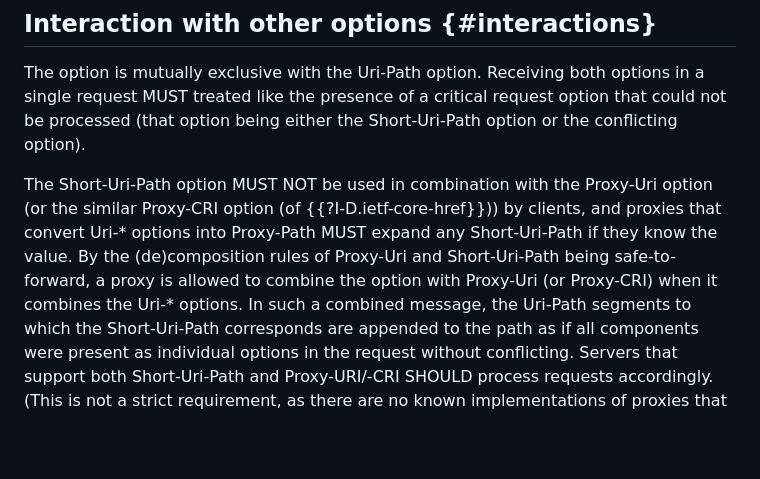
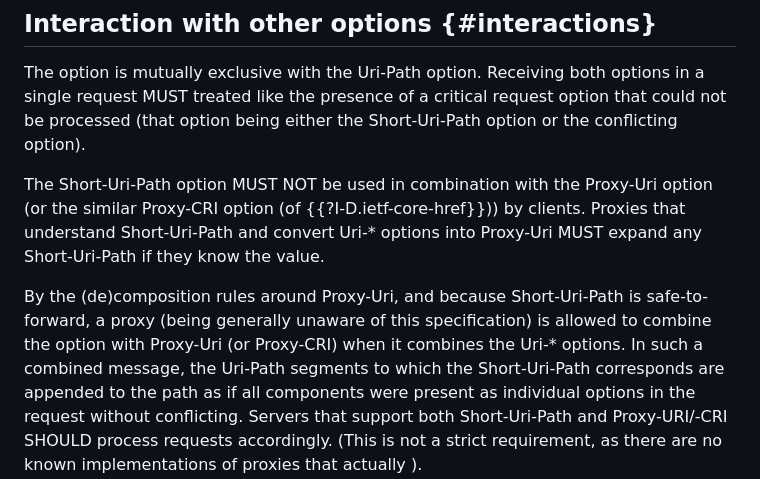
Before and after one commit to core-wg/uri-path-abbrev, a Markdown page: draft-amsuess-core-shopinc.md, the part around the change. GitHub-like rendering; blank space fills up the shorter version.

Commit message:
Make why-proxies-might-compose easier to read

```diff
--- a/draft-amsuess-core-shopinc.md
+++ b/draft-amsuess-core-shopinc.md
@@ -111,10 +111,11 @@ The option is mutually exclusive with the Uri-Path option.
 Receiving both options in a single request MUST treated like the presence of a critical request option that could not be processed
 (that option being either the Short-Uri-Path option or the conflicting option).
 
-The Short-Uri-Path option MUST NOT be used in combination with the Proxy-Uri option (or the similar Proxy-CRI option (of {{?I-D.ietf-core-href}})) by clients,
-and proxies that convert Uri-\* options into Proxy-Path MUST expand any Short-Uri-Path if they know the value.
-By the (de)composition rules of Proxy-Uri and Short-Uri-Path being safe-to-forward,
-a proxy is allowed to combine the option with Proxy-Uri (or Proxy-CRI) when it combines the Uri-\* options.
+The Short-Uri-Path option MUST NOT be used in combination with the Proxy-Uri option (or the similar Proxy-CRI option (of {{?I-D.ietf-core-href}})) by clients.
+Proxies that understand Short-Uri-Path and convert Uri-\* options into Proxy-Uri MUST expand any Short-Uri-Path if they know the value.
+
+By the (de)composition rules around Proxy-Uri, and because Short-Uri-Path is safe-to-forward,
+a proxy (being generally unaware of this specification) is allowed to combine the option with Proxy-Uri (or Proxy-CRI) when it combines the Uri-\* options.
 In such a combined message, the Uri-Path segments to which the Short-Uri-Path corresponds are appended to the path as if all components were present as individual options in the request without conflicting.
 Servers that support both Short-Uri-Path and Proxy-URI/-CRI SHOULD process requests accordingly.
 (This is not a strict requirement, as there are no known implementations of proxies that actually ).
```
